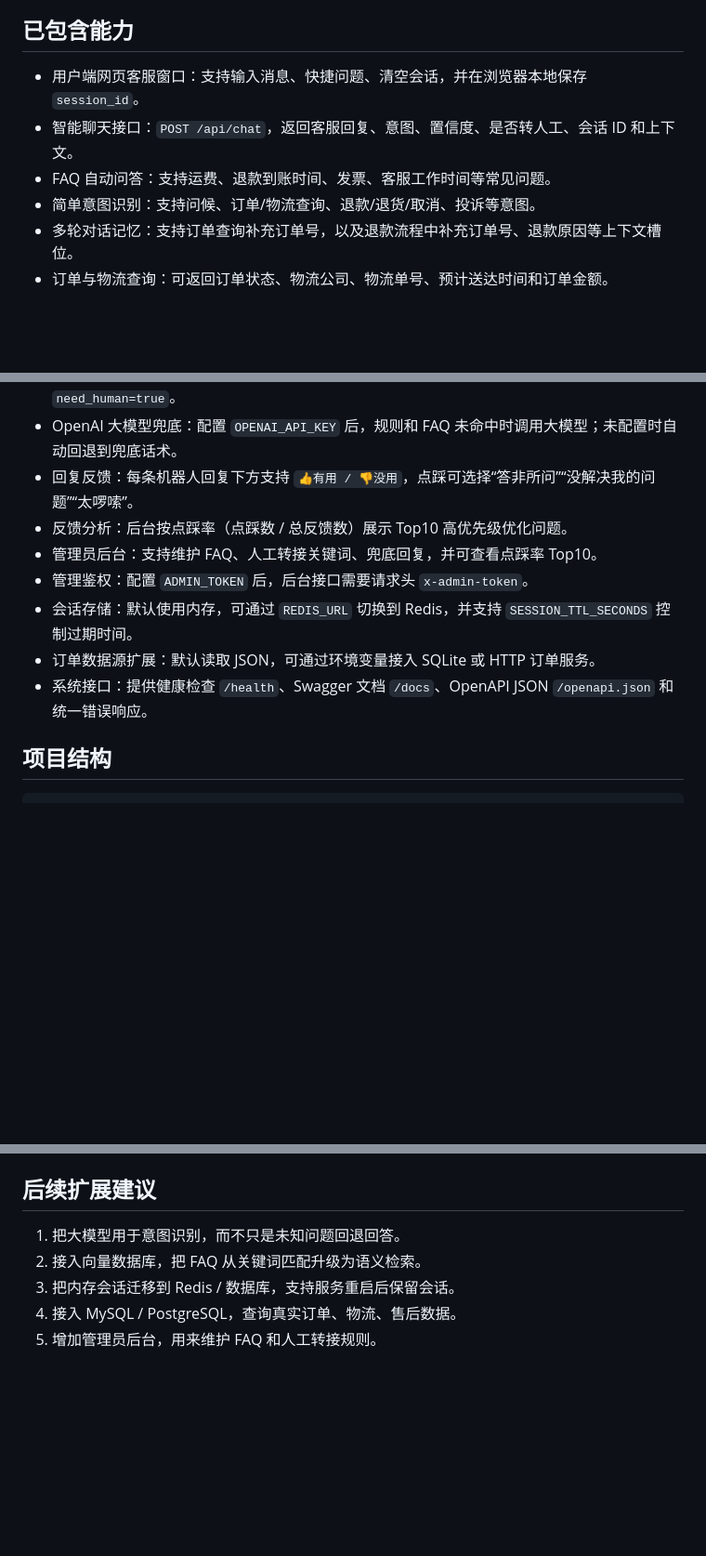
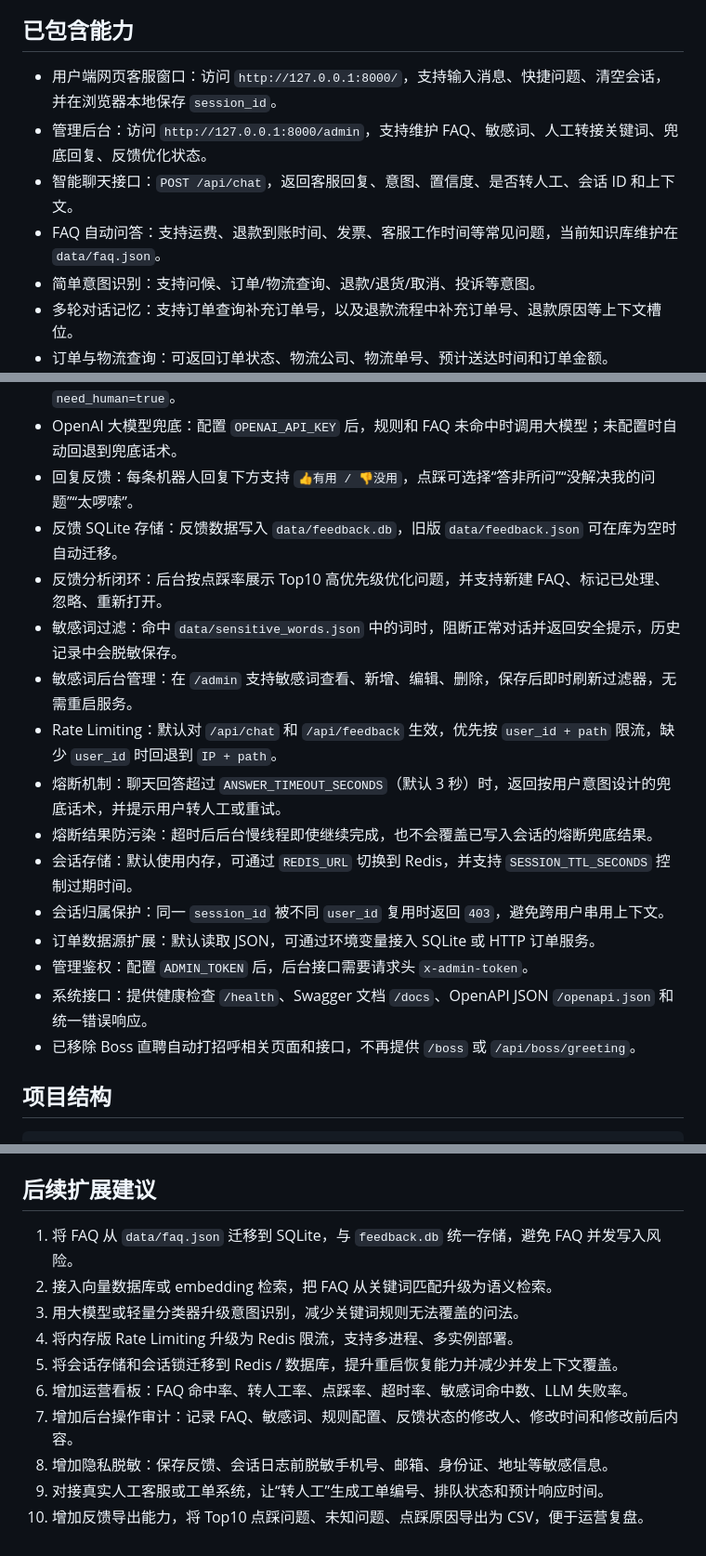
Before and after one commit to shenmingxia/intelligent-customer-service, a Markdown page: README.md, 3 parts joined by grey strips. Shown at 93% size. Rendered like a GitHub page; blank space fills up the shorter version.

Commit message:
docs: 更新 README 文档

```diff
--- a/README.md
+++ b/README.md
@@ -4,9 +4,10 @@
 
 ## 已包含能力
 
-- 用户端网页客服窗口：支持输入消息、快捷问题、清空会话，并在浏览器本地保存 `session_id`。
+- 用户端网页客服窗口：访问 `http://127.0.0.1:8000/`，支持输入消息、快捷问题、清空会话，并在浏览器本地保存 `session_id`。
+- 管理后台：访问 `http://127.0.0.1:8000/admin`，支持维护 FAQ、敏感词、人工转接关键词、兜底回复、反馈优化状态。
 - 智能聊天接口：`POST /api/chat`，返回客服回复、意图、置信度、是否转人工、会话 ID 和上下文。
-- FAQ 自动问答：支持运费、退款到账时间、发票、客服工作时间等常见问题。
+- FAQ 自动问答：支持运费、退款到账时间、发票、客服工作时间等常见问题，当前知识库维护在 `data/faq.json`。
 - 简单意图识别：支持问候、订单/物流查询、退款/退货/取消、投诉等意图。
 - 多轮对话记忆：支持订单查询补充订单号，以及退款流程中补充订单号、退款原因等上下文槽位。
 - 订单与物流查询：可返回订单状态、物流公司、物流单号、预计送达时间和订单金额。
@@ -14,13 +15,19 @@
 - 人工客服转接：命中“人工”“客服”“转人工”“投诉”“经理”等关键词时触发，并返回 `need_human=true`。
 - OpenAI 大模型兜底：配置 `OPENAI_API_KEY` 后，规则和 FAQ 未命中时调用大模型；未配置时自动回退到兜底话术。
 - 回复反馈：每条机器人回复下方支持 `👍有用 / 👎没用`，点踩可选择“答非所问”“没解决我的问题”“太啰嗦”。
-- 反馈分析：后台按点踩率（点踩数 / 总反馈数）展示 Top10 高优先级优化问题。
-- 管理员后台：支持维护 FAQ、人工转接关键词、兜底回复，并可查看点踩率 Top10。
+- 反馈 SQLite 存储：反馈数据写入 `data/feedback.db`，旧版 `data/feedback.json` 可在库为空时自动迁移。
+- 反馈分析闭环：后台按点踩率展示 Top10 高优先级优化问题，并支持新建 FAQ、标记已处理、忽略、重新打开。
+- 敏感词过滤：命中 `data/sensitive_words.json` 中的词时，阻断正常对话并返回安全提示，历史记录中会脱敏保存。
+- 敏感词后台管理：在 `/admin` 支持敏感词查看、新增、编辑、删除，保存后即时刷新过滤器，无需重启服务。
+- Rate Limiting：默认对 `/api/chat` 和 `/api/feedback` 生效，优先按 `user_id + path` 限流，缺少 `user_id` 时回退到 `IP + path`。
+- 熔断机制：聊天回答超过 `ANSWER_TIMEOUT_SECONDS`（默认 3 秒）时，返回按用户意图设计的兜底话术，并提示用户转人工或重试。
+- 熔断结果防污染：超时后后台慢线程即使继续完成，也不会覆盖已写入会话的熔断兜底结果。
+- 会话存储：默认使用内存，可通过 `REDIS_URL` 切换到 Redis，并支持 `SESSION_TTL_SECONDS` 控制过期时间。
+- 会话归属保护：同一 `session_id` 被不同 `user_id` 复用时返回 `403`，避免跨用户串用上下文。
+- 订单数据源扩展：默认读取 JSON，可通过环境变量接入 SQLite 或 HTTP 订单服务。
 - 管理鉴权：配置 `ADMIN_TOKEN` 后，后台接口需要请求头 `x-admin-token`。
-- 会话存储：默认使用内存，可通过 `REDIS_URL` 切换到 Redis，并支持 `SESSION_TTL_SECONDS` 控制过期时间。
-- 订单数据源扩展：默认读取 JSON，可通过环境变量接入 SQLite 或 HTTP 订单服务。
 - 系统接口：提供健康检查 `/health`、Swagger 文档 `/docs`、OpenAPI JSON `/openapi.json` 和统一错误响应。
-
+- 已移除 Boss 直聘自动打招呼相关页面和接口，不再提供 `/boss` 或 `/api/boss/greeting`。
 
 ## 项目结构
 
@@ -190,8 +197,13 @@ A123456
 
 ## 后续扩展建议
 
-1. 把大模型用于意图识别，而不只是未知问题回退回答。
-2. 接入向量数据库，把 FAQ 从关键词匹配升级为语义检索。
-3. 把内存会话迁移到 Redis / 数据库，支持服务重启后保留会话。
-4. 接入 MySQL / PostgreSQL，查询真实订单、物流、售后数据。
-5. 增加管理员后台，用来维护 FAQ 和人工转接规则。
+1. 将 FAQ 从 `data/faq.json` 迁移到 SQLite，与 `feedback.db` 统一存储，避免 FAQ 并发写入风险。
+2. 接入向量数据库或 embedding 检索，把 FAQ 从关键词匹配升级为语义检索。
+3. 用大模型或轻量分类器升级意图识别，减少关键词规则无法覆盖的问法。
+4. 将内存版 Rate Limiting 升级为 Redis 限流，支持多进程、多实例部署。
+5. 将会话存储和会话锁迁移到 Redis / 数据库，提升重启恢复能力并减少并发上下文覆盖。
+6. 增加运营看板：FAQ 命中率、转人工率、点踩率、超时率、敏感词命中数、LLM 失败率。
+7. 增加后台操作审计：记录 FAQ、敏感词、规则配置、反馈状态的修改人、修改时间和修改前后内容。
+8. 增加隐私脱敏：保存反馈、会话日志前脱敏手机号、邮箱、身份证、地址等敏感信息。
+9. 对接真实人工客服或工单系统，让“转人工”生成工单编号、排队状态和预计响应时间。
+10. 增加反馈导出能力，将 Top10 点踩问题、未知问题、点踩原因导出为 CSV，便于运营复盘。
```
